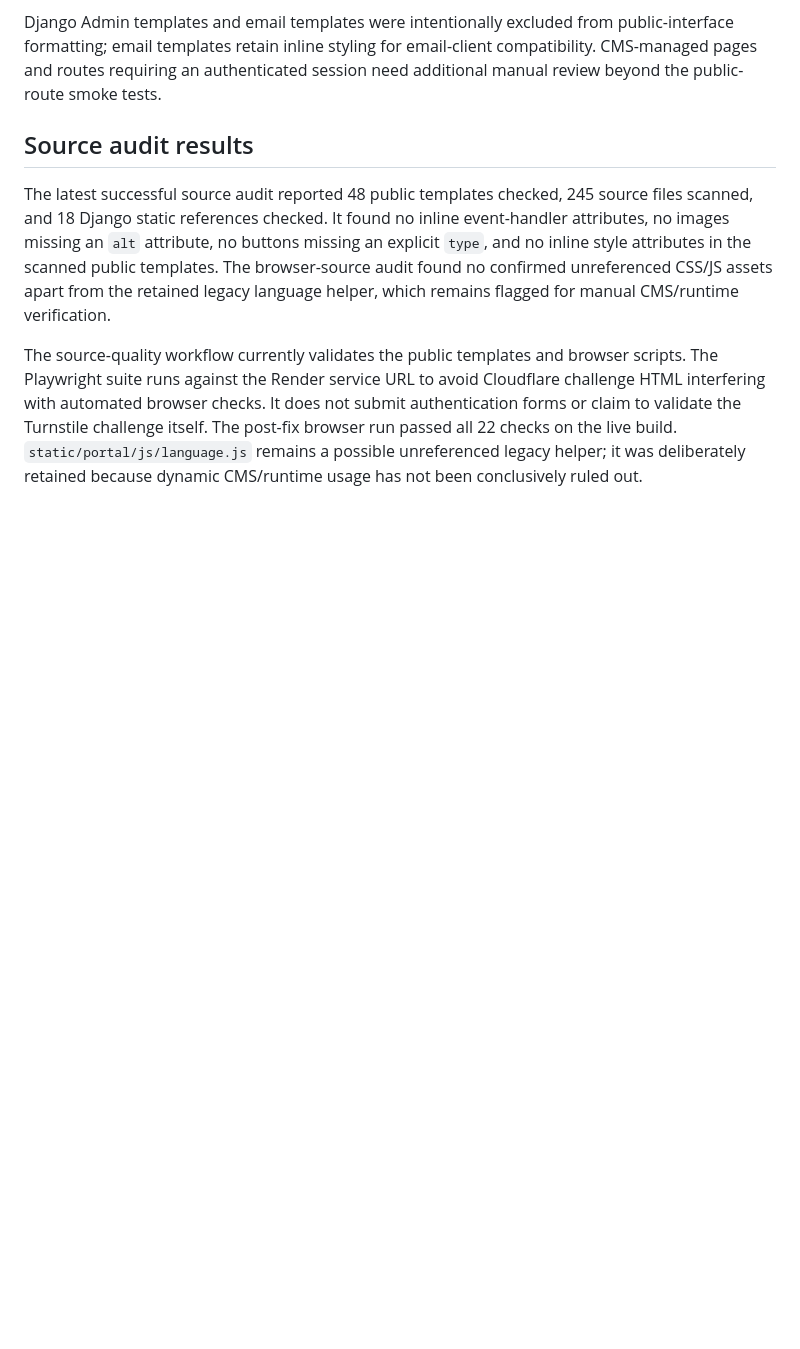
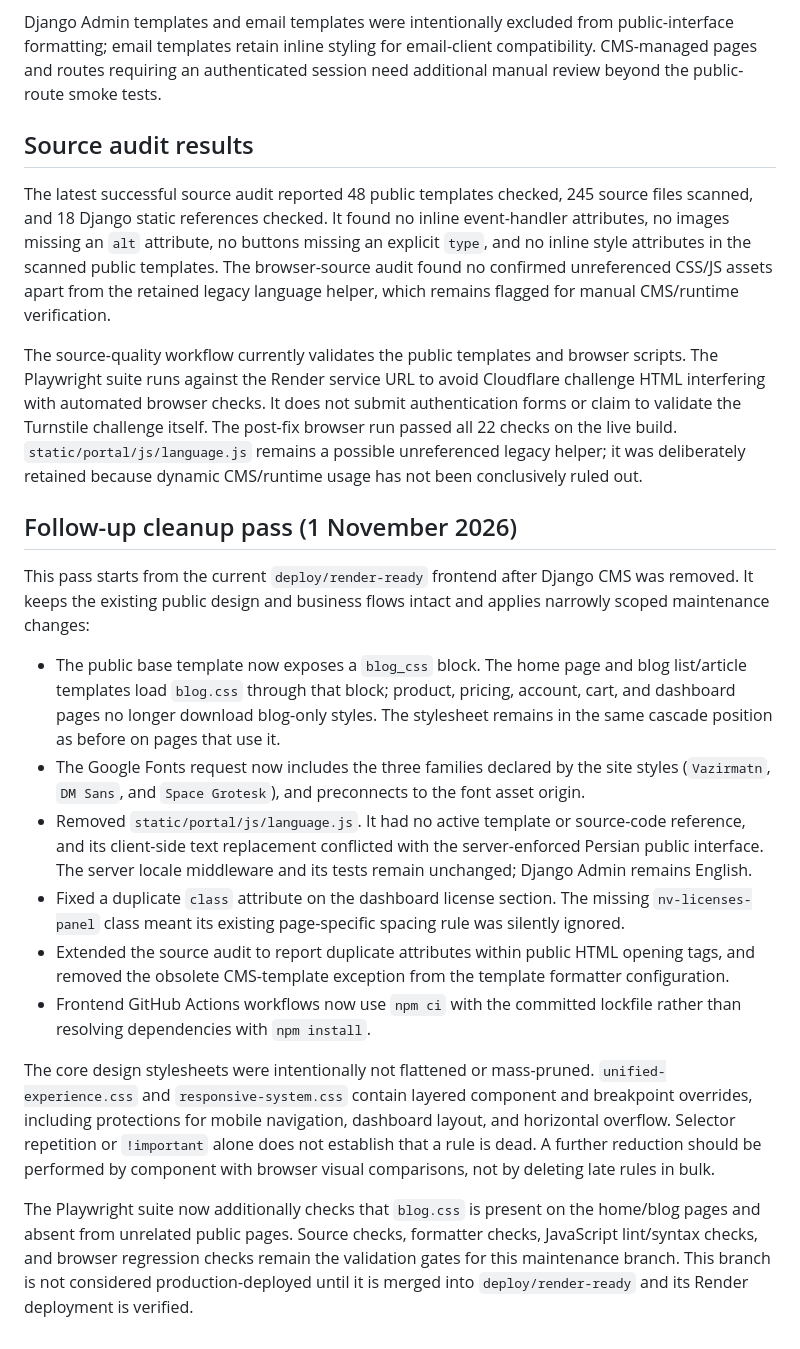
Before and after one commit to GHArminRh/NebulaVault-Platform, a Markdown page: docs/frontend-quality-audit-2026-10.md, the part around the change. Drawn GitHub-style; blank space fills up the shorter version.

Commit message:
docs(frontend): record November frontend cleanup

```diff
--- a/docs/frontend-quality-audit-2026-10.md
+++ b/docs/frontend-quality-audit-2026-10.md
@@ -109,3 +109,19 @@ Django Admin templates and email templates were intentionally excluded from publ
 The latest successful source audit reported 48 public templates checked, 245 source files scanned, and 18 Django static references checked. It found no inline event-handler attributes, no images missing an `alt` attribute, no buttons missing an explicit `type`, and no inline style attributes in the scanned public templates. The browser-source audit found no confirmed unreferenced CSS/JS assets apart from the retained legacy language helper, which remains flagged for manual CMS/runtime verification.
 
 The source-quality workflow currently validates the public templates and browser scripts. The Playwright suite runs against the Render service URL to avoid Cloudflare challenge HTML interfering with automated browser checks. It does not submit authentication forms or claim to validate the Turnstile challenge itself. The post-fix browser run passed all 22 checks on the live build. `static/portal/js/language.js` remains a possible unreferenced legacy helper; it was deliberately retained because dynamic CMS/runtime usage has not been conclusively ruled out.
+
+
+## Follow-up cleanup pass (1 November 2026)
+
+This pass starts from the current `deploy/render-ready` frontend after Django CMS was removed. It keeps the existing public design and business flows intact and applies narrowly scoped maintenance changes:
+
+- The public base template now exposes a `blog_css` block. The home page and blog list/article templates load `blog.css` through that block; product, pricing, account, cart, and dashboard pages no longer download blog-only styles. The stylesheet remains in the same cascade position as before on pages that use it.
+- The Google Fonts request now includes the three families declared by the site styles (`Vazirmatn`, `DM Sans`, and `Space Grotesk`), and preconnects to the font asset origin.
+- Removed `static/portal/js/language.js`. It had no active template or source-code reference, and its client-side text replacement conflicted with the server-enforced Persian public interface. The server locale middleware and its tests remain unchanged; Django Admin remains English.
+- Fixed a duplicate `class` attribute on the dashboard license section. The missing `nv-licenses-panel` class meant its existing page-specific spacing rule was silently ignored.
+- Extended the source audit to report duplicate attributes within public HTML opening tags, and removed the obsolete CMS-template exception from the template formatter configuration.
+- Frontend GitHub Actions workflows now use `npm ci` with the committed lockfile rather than resolving dependencies with `npm install`.
+
+The core design stylesheets were intentionally not flattened or mass-pruned. `unified-experience.css` and `responsive-system.css` contain layered component and breakpoint overrides, including protections for mobile navigation, dashboard layout, and horizontal overflow. Selector repetition or `!important` alone does not establish that a rule is dead. A further reduction should be performed by component with browser visual comparisons, not by deleting late rules in bulk.
+
+The Playwright suite now additionally checks that `blog.css` is present on the home/blog pages and absent from unrelated public pages. Source checks, formatter checks, JavaScript lint/syntax checks, and browser regression checks remain the validation gates for this maintenance branch. This branch is not considered production-deployed until it is merged into `deploy/render-ready` and its Render deployment is verified.
```
